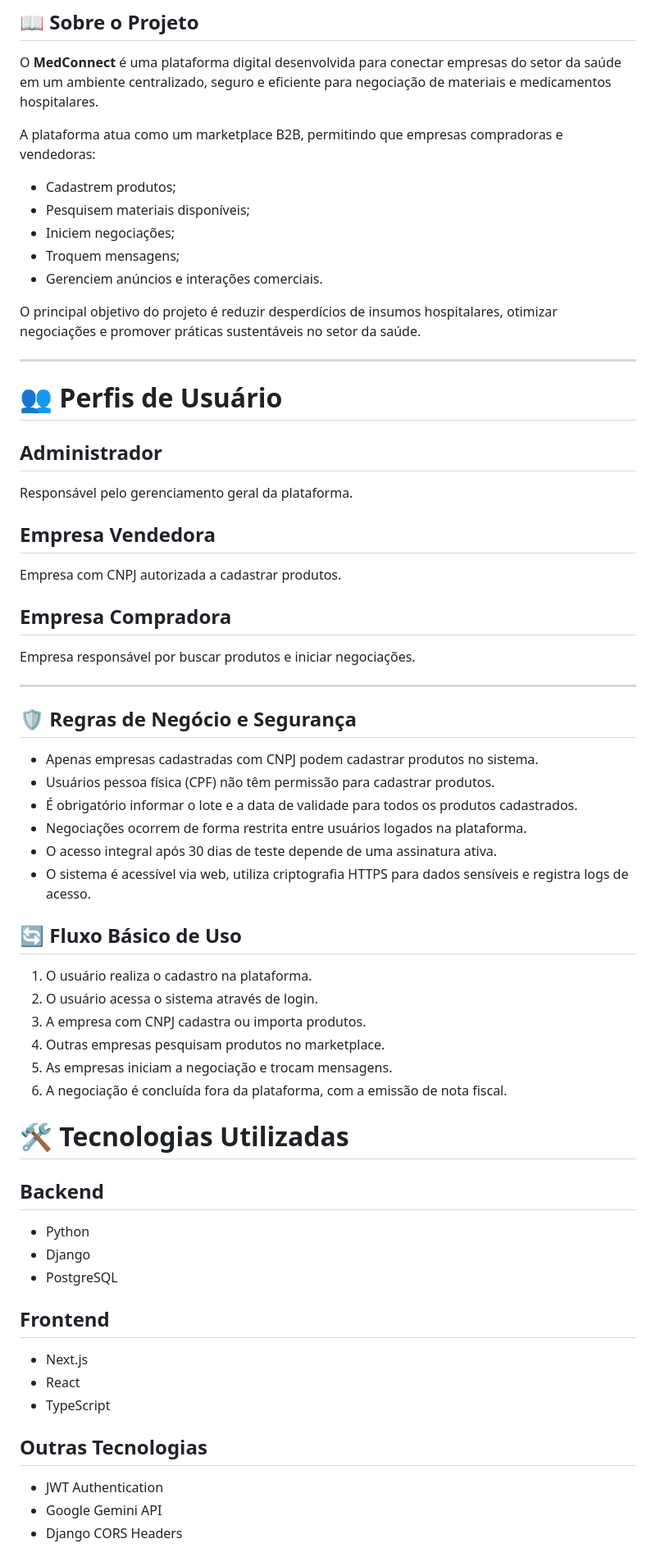
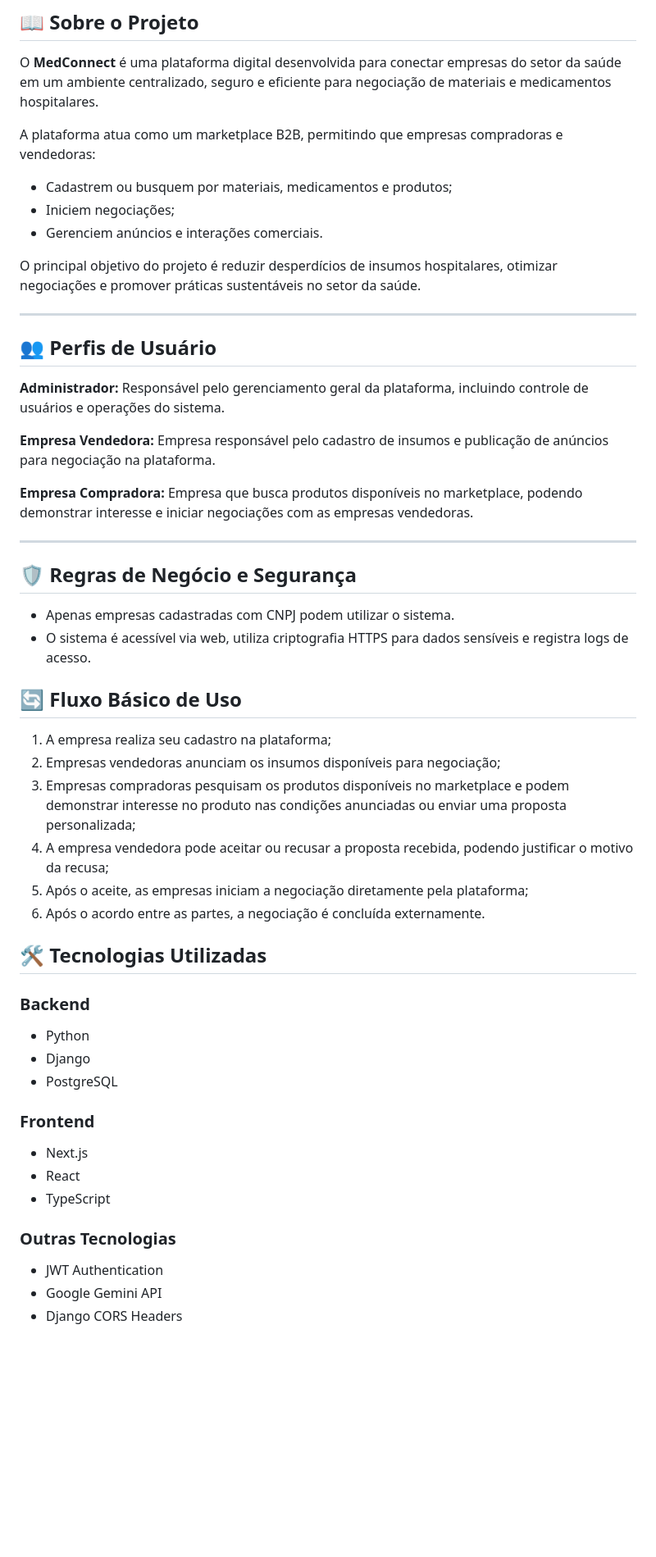
Before and after one commit to ProjetosInterdisciplinares/MedConnect, a Markdown page: README.md, the part around the change printed below. Shown: that part at 82% size. Drawn GitHub-style; blank space fills up the shorter version.

Commit message:
Revise README with updated project details
Updated project description, user profiles, and usage flow in README.

```diff
--- a/README.md
+++ b/README.md
@@ -10,65 +10,48 @@ O **MedConnect** é uma plataforma digital desenvolvida para conectar empresas d
 
 A plataforma atua como um marketplace B2B, permitindo que empresas compradoras e vendedoras:
 
-* Cadastrem produtos;
-* Pesquisem materiais disponíveis;
+* Cadastrem ou busquem por materiais, medicamentos e produtos;
 * Iniciem negociações;
-* Troquem mensagens;
 * Gerenciem anúncios e interações comerciais.
 
 O principal objetivo do projeto é reduzir desperdícios de insumos hospitalares, otimizar negociações e promover práticas sustentáveis no setor da saúde.
 
 ---
-# 👥 Perfis de Usuário
+## 👥 Perfis de Usuário
 
-## Administrador
+**Administrador:** Responsável pelo gerenciamento geral da plataforma, incluindo controle de usuários e operações do sistema.
 
-Responsável pelo gerenciamento geral da plataforma.
+**Empresa Vendedora:** Empresa responsável pelo cadastro de insumos e publicação de anúncios para negociação na plataforma.
 
-## Empresa Vendedora
-
-Empresa com CNPJ autorizada a cadastrar produtos.
-
-## Empresa Compradora
-
-Empresa responsável por buscar produtos e iniciar negociações.
+**Empresa Compradora:** Empresa que busca produtos disponíveis no marketplace, podendo demonstrar interesse e iniciar negociações com as empresas vendedoras.
 
 ---
 ## 🛡️ Regras de Negócio e Segurança
-* Apenas empresas cadastradas com CNPJ podem cadastrar produtos no sistema.
-* Usuários pessoa física (CPF) não têm permissão para cadastrar produtos.
-* É obrigatório informar o lote e a data de validade para todos os produtos cadastrados.
-* Negociações ocorrem de forma restrita entre usuários logados na plataforma.
-* O acesso integral após 30 dias de teste depende de uma assinatura ativa.
+* Apenas empresas cadastradas com CNPJ podem utilizar o sistema.
 * O sistema é acessível via web, utiliza criptografia HTTPS para dados sensíveis e registra logs de acesso.
 
 ## 🔄 Fluxo Básico de Uso
-1. O usuário realiza o cadastro na plataforma.
-2. O usuário acessa o sistema através de login.
-3. A empresa com CNPJ cadastra ou importa produtos.
-4. Outras empresas pesquisam produtos no marketplace.
-5. As empresas iniciam a negociação e trocam mensagens.
-6. A negociação é concluída fora da plataforma, com a emissão de nota fiscal.
+1. A empresa realiza seu cadastro na plataforma;
+2. Empresas vendedoras anunciam os insumos disponíveis para negociação;
+3. Empresas compradoras pesquisam os produtos disponíveis no marketplace e podem demonstrar interesse no produto nas condições anunciadas ou enviar uma proposta personalizada;
+4. A empresa vendedora pode aceitar ou recusar a proposta recebida, podendo justificar o motivo da recusa;
+5. Após o aceite, as empresas iniciam a negociação diretamente pela plataforma;
+6. Após o acordo entre as partes, a negociação é concluída externamente.
 
+## 🛠️ Tecnologias Utilizadas
 
-
-
-
-# 🛠️ Tecnologias Utilizadas
-
-## Backend
-
+### Backend
 * Python
 * Django
 * PostgreSQL
 
-## Frontend
+### Frontend
 
 * Next.js
 * React
 * TypeScript
 
-## Outras Tecnologias
+### Outras Tecnologias
 
 * JWT Authentication
 * Google Gemini API
```
Also changed, not shown: other parts of README.md (+22 -63 lines).
